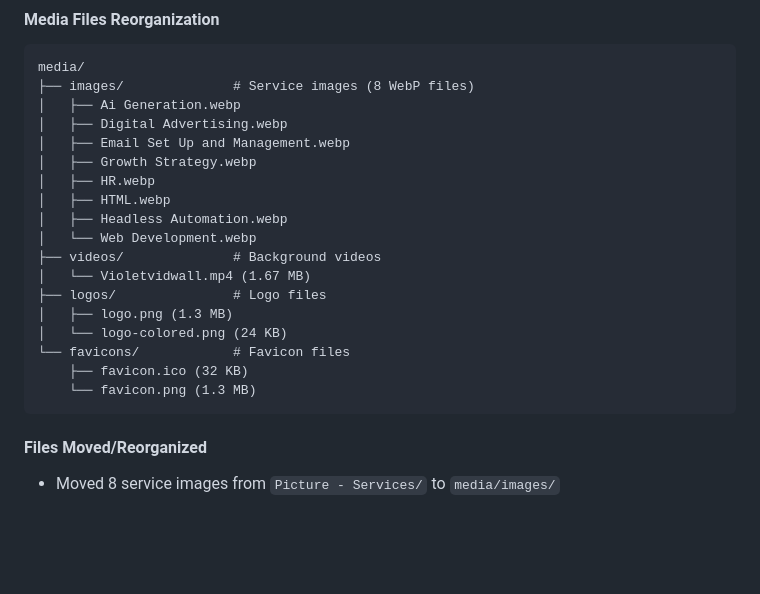
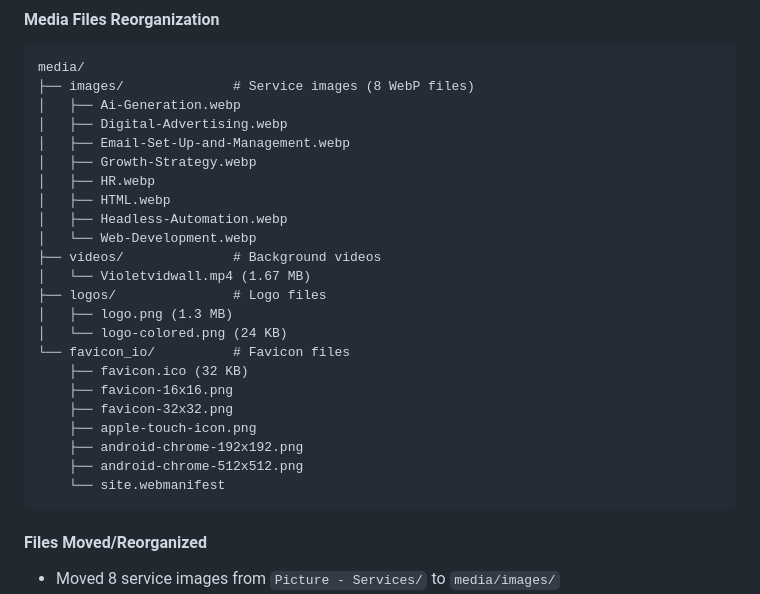
Before and after one commit to vgensolu/Vgensolutions, a Markdown page: docs/IMPLEMENTATION_SUMMARY.md, the part around the change. Rendered like a GitHub page; blank space fills up the shorter version.

Commit message:
Update documentation with corrected filenames
Co-authored-by: jelvanricolcol <206274916+jelvanricolcol@users.noreply.github.com>

````diff
--- a/docs/IMPLEMENTATION_SUMMARY.md
+++ b/docs/IMPLEMENTATION_SUMMARY.md
@@ -65,22 +65,27 @@ docs/
 ```
 media/
 ├── images/              # Service images (8 WebP files)
-│   ├── Ai Generation.webp
-│   ├── Digital Advertising.webp
-│   ├── Email Set Up and Management.webp
-│   ├── Growth Strategy.webp
+│   ├── Ai-Generation.webp
+│   ├── Digital-Advertising.webp
+│   ├── Email-Set-Up-and-Management.webp
+│   ├── Growth-Strategy.webp
 │   ├── HR.webp
 │   ├── HTML.webp
-│   ├── Headless Automation.webp
-│   └── Web Development.webp
+│   ├── Headless-Automation.webp
+│   └── Web-Development.webp
 ├── videos/              # Background videos
 │   └── Violetvidwall.mp4 (1.67 MB)
 ├── logos/               # Logo files
 │   ├── logo.png (1.3 MB)
 │   └── logo-colored.png (24 KB)
-└── favicons/            # Favicon files
+└── favicon_io/          # Favicon files
     ├── favicon.ico (32 KB)
-    └── favicon.png (1.3 MB)
+    ├── favicon-16x16.png
+    ├── favicon-32x32.png
+    ├── apple-touch-icon.png
+    ├── android-chrome-192x192.png
+    ├── android-chrome-512x512.png
+    └── site.webmanifest
 ```
 
 #### Files Moved/Reorganized
````
